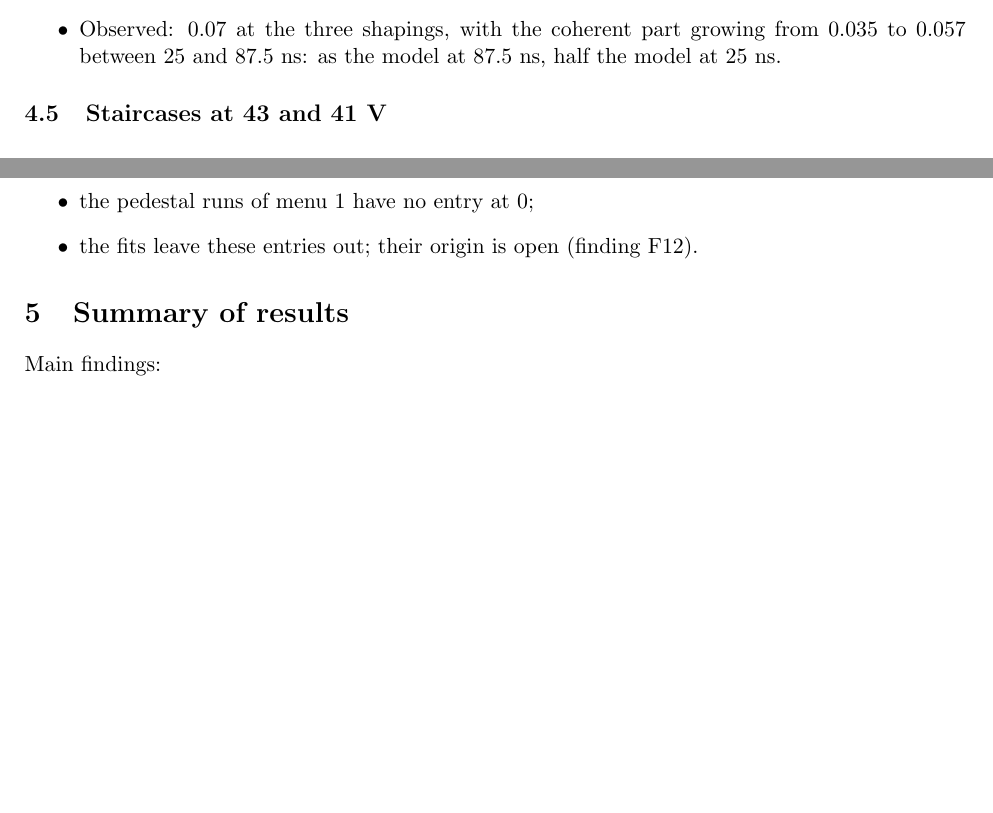
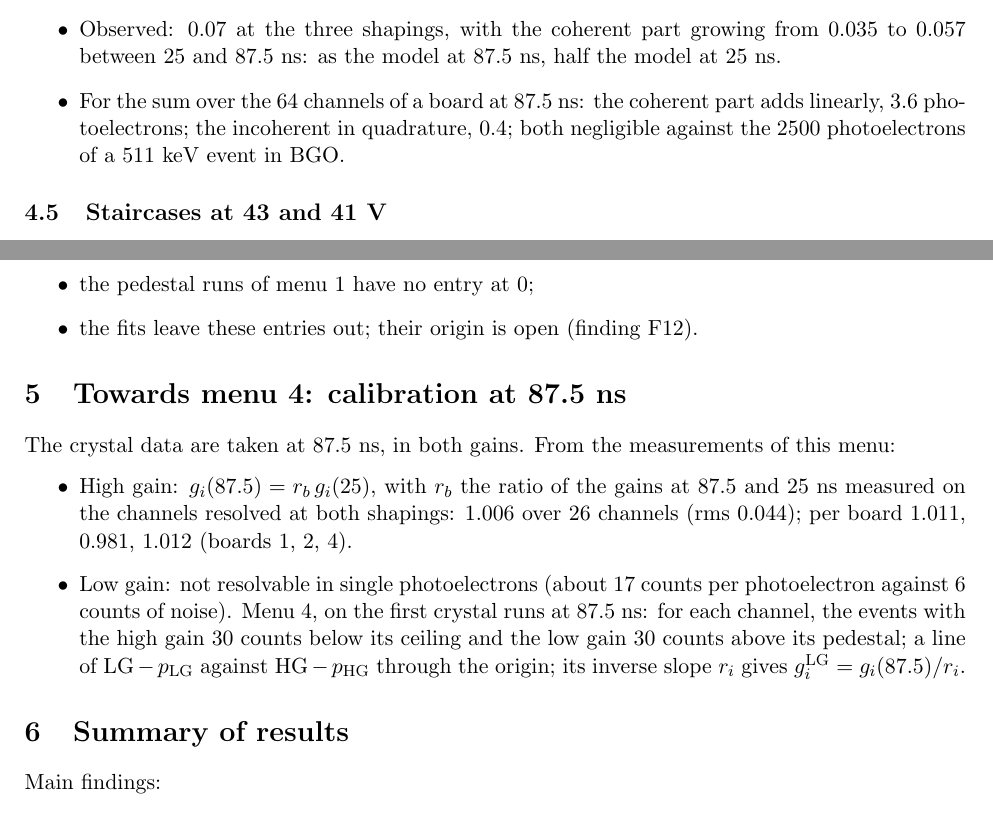
Before and after one commit to jjgomezcadenas/CryspLight, a LaTeX document (docs_fullsim/bench/reports/report_2026-10-27_menu3.tex): two parts of pages 10 and 11 of 12, joined at a grey line, cut so that both start at the same text, the shorter picture padded with empty space. Compiled offline with pdfLaTeX.

Commit message:
Menu 3: section 'Towards menu 4: calibration at 87.5 ns' (high gain from the measured ratio of the shapings, 1.006; low gain from the ratio of the two paths on the crystal data), the noise for the energy of a 511 keV event, one slide
Co-Authored-By: Claude Fable 5.1 <noreply@anthropic.com>

```diff
--- a/docs_fullsim/bench/reports/report_2026-10-27_menu3.tex
+++ b/docs_fullsim/bench/reports/report_2026-10-27_menu3.tex
@@ -303,6 +303,9 @@ Against expectations:
   4.1~V: 0.073 photoelectrons at 87.5~ns, 0.097 at 50~ns, 0.137 at 25~ns.
 \item Observed: 0.07 at the three shapings, with the coherent part growing from 0.035 to
   0.057 between 25 and 87.5~ns: as the model at 87.5~ns, half the model at 25~ns.
+\item For the sum over the 64 channels of a board at 87.5~ns: the coherent part adds
+  linearly, 3.6 photoelectrons; the incoherent in quadrature, 0.4; both negligible against
+  the 2500 photoelectrons of a 511~keV event in BGO.
 \end{itemize}
 
 \subsection{Staircases at 43 and 41 V}
@@ -346,6 +349,20 @@ Table~\ref{tab:zeros}:
 \item the fits leave these entries out; their origin is open (finding F12).
 \end{itemize}
 
+\section{Towards menu 4: calibration at 87.5 ns}
+
+The crystal data are taken at 87.5~ns, in both gains. From the measurements of this menu:
+\begin{itemize}
+\item High gain: $g_i(87.5) = r_b\, g_i(25)$, with $r_b$ the ratio of the gains at 87.5 and
+  25~ns measured on the channels resolved at both shapings: 1.006 over 26 channels (rms
+  0.044); per board 1.011, 0.981, 1.012 (boards 1, 2, 4).
+\item Low gain: not resolvable in single photoelectrons (about 17 counts per photoelectron
+  against 6 counts of noise). Menu 4, on the first crystal runs at 87.5~ns: for each channel,
+  the events with the high gain 30 counts below its ceiling and the low gain 30 counts above
+  its pedestal; a line of $\mathrm{LG} - p_\mathrm{LG}$ against $\mathrm{HG} - p_\mathrm{HG}$
+  through the origin; its inverse slope $r_i$ gives $g^\mathrm{LG}_i = g_i(87.5) / r_i$.
+\end{itemize}
+
 \section{Summary of results}
 
 Main findings:
```
Also changed, not shown: docs_fullsim/bench/talks/menu3_slides.tex (+15 -0 lines), docs_fullsim/bench/reports/report_2026-10-27_menu3.tex (2 more changed lines).
